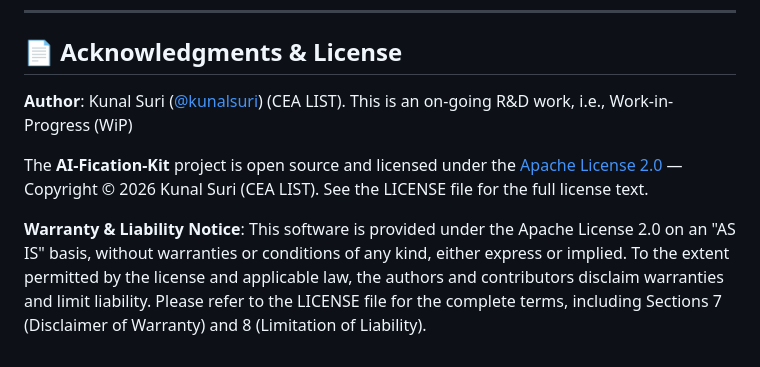
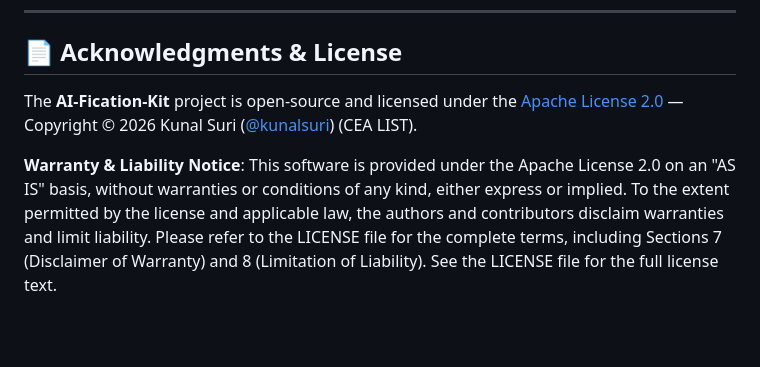
Before and after one commit to kunalsuri/ai-fication-kit, a Markdown page: README.md, the part around the change. Rendered like a GitHub page; blank space fills up the shorter version.

```diff
--- a/README.md
+++ b/README.md
@@ -607,8 +607,6 @@ See [CITATION.cff](CITATION.cff) for the machine-readable format.
 
 ## 📄 Acknowledgments & License
 
-**Author**: Kunal Suri ([@kunalsuri](https://github.com/kunalsuri)) (CEA LIST). This is an on-going R&D work, i.e., Work-in-Progress (WiP)
+The **AI-Fication-Kit** project is open-source and licensed under the [Apache License 2.0](LICENSE) — Copyright © 2026 Kunal Suri ([@kunalsuri](https://github.com/kunalsuri)) (CEA LIST).
 
-The **AI-Fication-Kit** project is open source and licensed under the [Apache License 2.0](LICENSE) — Copyright © 2026 Kunal Suri (CEA LIST). See the LICENSE file for the full license text.
-
-**Warranty & Liability Notice**: This software is provided under the Apache License 2.0 on an "AS IS" basis, without warranties or conditions of any kind, either express or implied. To the extent permitted by the license and applicable law, the authors and contributors disclaim warranties and limit liability. Please refer to the LICENSE file for the complete terms, including Sections 7 (Disclaimer of Warranty) and 8 (Limitation of Liability).
+**Warranty & Liability Notice**: This software is provided under the Apache License 2.0 on an "AS IS" basis, without warranties or conditions of any kind, either express or implied. To the extent permitted by the license and applicable law, the authors and contributors disclaim warranties and limit liability. Please refer to the LICENSE file for the complete terms, including Sections 7 (Disclaimer of Warranty) and 8 (Limitation of Liability). See the LICENSE file for the full license text.
```
